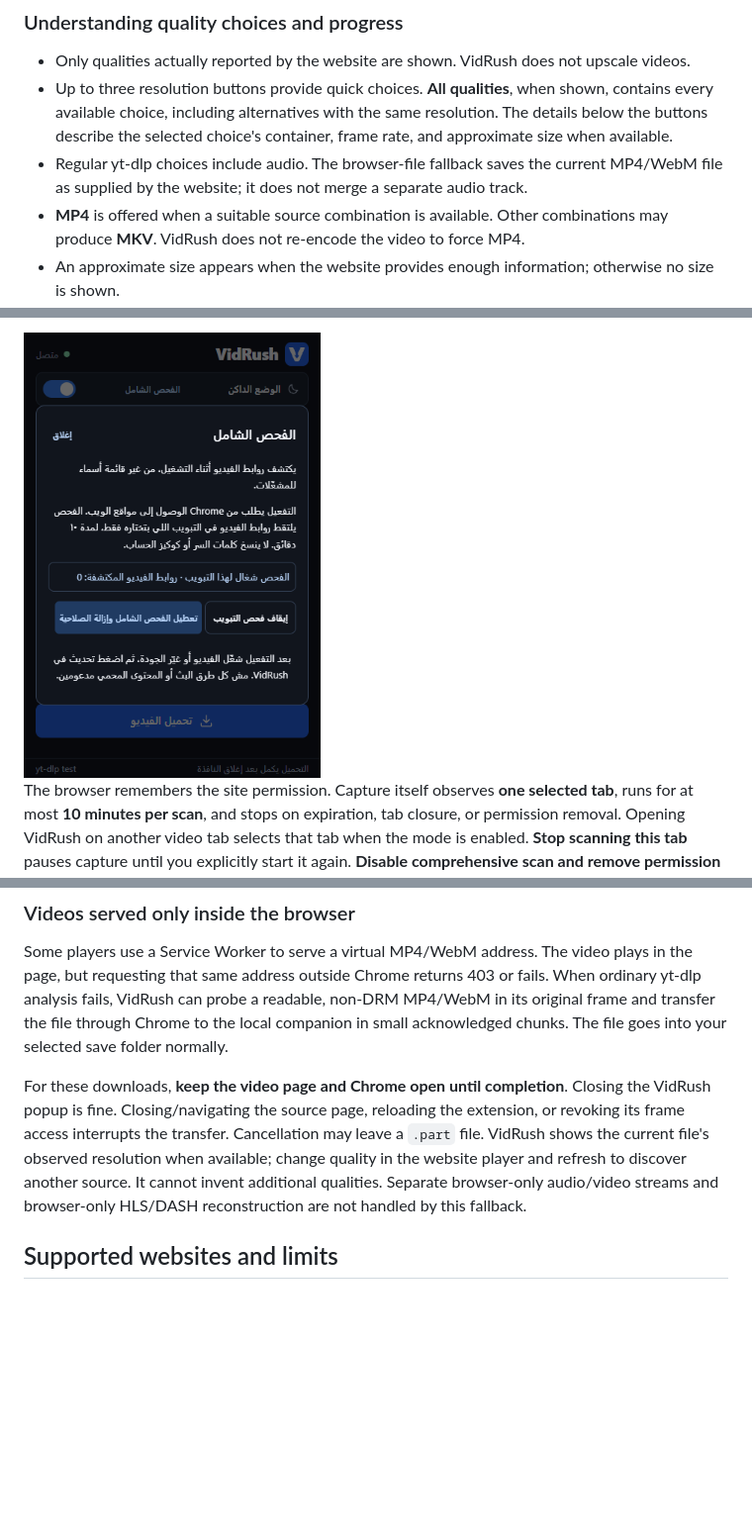
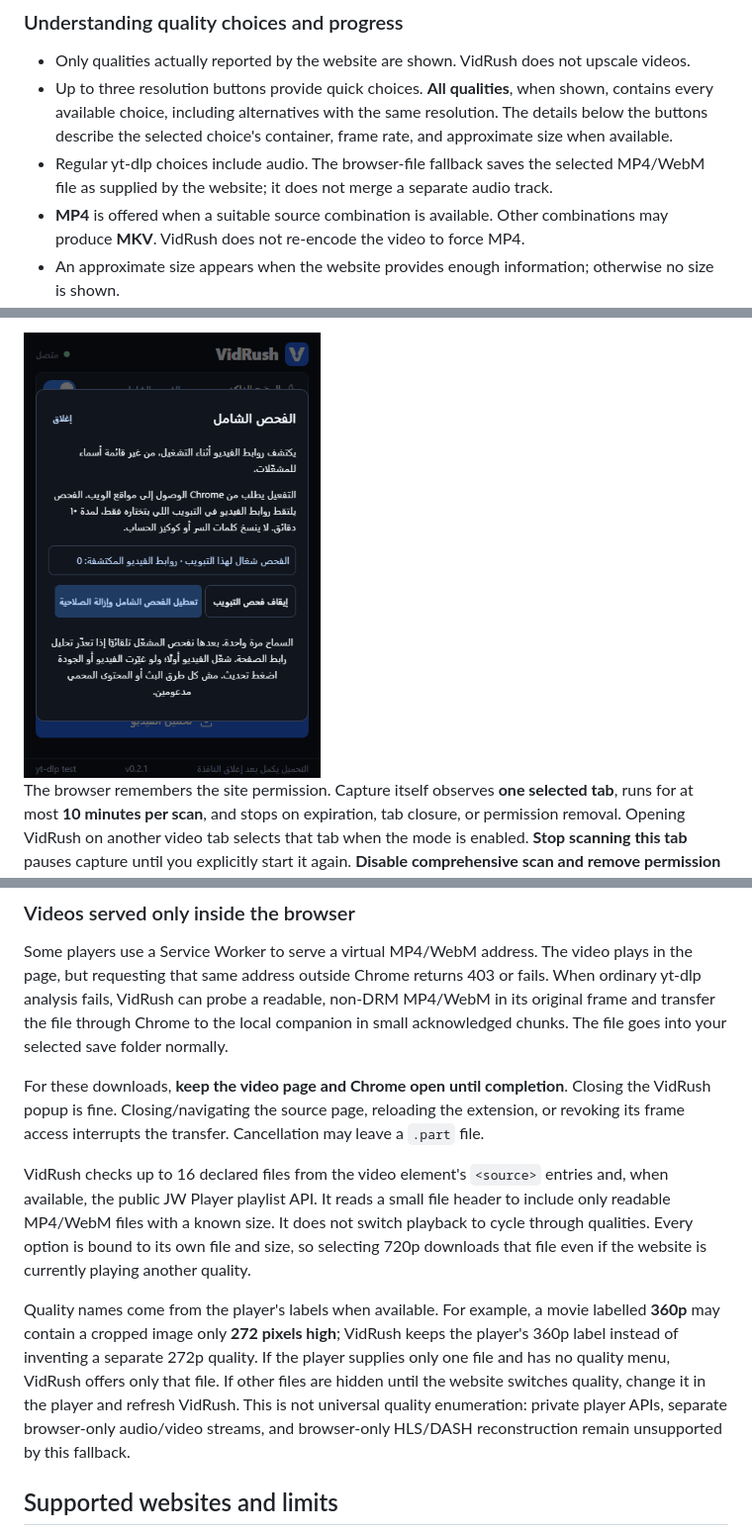
Before and after one commit to mahmoudSaaadallah/VidRush, a Markdown page: README.md, 3 parts joined by grey strips. Shown at 99% size. Drawn GitHub-style; pictures changed too: docs/popup-comprehensive.png; blank space fills up the shorter version.

Commit message:
docs: explain automatic scanning and browser qualities in version 0.2.1
Committed-By-Agent: codex
Co-authored-by: codex <noreply@openai.com>
Co-authored-by: Codex <codex@openai.com>

```diff
--- a/README.md
+++ b/README.md
@@ -123,7 +123,7 @@ File names include the source video ID and format IDs, so different qualities of
 
 - Only qualities actually reported by the website are shown. VidRush does not upscale videos.
 - Up to three resolution buttons provide quick choices. **All qualities**, when shown, contains every available choice, including alternatives with the same resolution. The details below the buttons describe the selected choice's container, frame rate, and approximate size when available.
-- Regular yt-dlp choices include audio. The browser-file fallback saves the current MP4/WebM file as supplied by the website; it does not merge a separate audio track.
+- Regular yt-dlp choices include audio. The browser-file fallback saves the selected MP4/WebM file as supplied by the website; it does not merge a separate audio track.
 - **MP4** is offered when a suitable source combination is available. Other combinations may produce **MKV**. VidRush does not re-encode the video to force MP4.
 - An approximate size appears when the website provides enough information; otherwise no size is shown.
 - Separate video and audio tracks download in sequence. The percentage can restart for the second track, then the status changes to merging. Wait for **Completed**, rather than a track reaching 100%.
@@ -165,7 +165,11 @@ The detector recognizes HLS, DASH, and supported video files by their URL or res
 
 Some players use a Service Worker to serve a virtual MP4/WebM address. The video plays in the page, but requesting that same address outside Chrome returns 403 or fails. When ordinary yt-dlp analysis fails, VidRush can probe a readable, non-DRM MP4/WebM in its original frame and transfer the file through Chrome to the local companion in small acknowledged chunks. The file goes into your selected save folder normally.
 
-For these downloads, **keep the video page and Chrome open until completion**. Closing the VidRush popup is fine. Closing/navigating the source page, reloading the extension, or revoking its frame access interrupts the transfer. Cancellation may leave a `.part` file. VidRush shows the current file's observed resolution when available; change quality in the website player and refresh to discover another source. It cannot invent additional qualities. Separate browser-only audio/video streams and browser-only HLS/DASH reconstruction are not handled by this fallback.
+For these downloads, **keep the video page and Chrome open until completion**. Closing the VidRush popup is fine. Closing/navigating the source page, reloading the extension, or revoking its frame access interrupts the transfer. Cancellation may leave a `.part` file.
+
+VidRush checks up to 16 declared files from the video element's `<source>` entries and, when available, the public JW Player playlist API. It reads a small file header to include only readable MP4/WebM files with a known size. It does not switch playback to cycle through qualities. Every option is bound to its own file and size, so selecting 720p downloads that file even if the website is currently playing another quality.
+
+Quality names come from the player's labels when available. For example, a movie labelled **360p** may contain a cropped image only **272 pixels high**; VidRush keeps the player's 360p label instead of inventing a separate 272p quality. If the player supplies only one file and has no quality menu, VidRush offers only that file. If other files are hidden until the website switches quality, change it in the player and refresh VidRush. This is not universal quality enumeration: private player APIs, separate browser-only audio/video streams, and browser-only HLS/DASH reconstruction remain unsupported by this fallback.
 
 ## Supported websites and limits
 
```
Also changed, not shown: other parts of README.md (+6 -6 lines), docs/popup-player.png, 3 other files.
